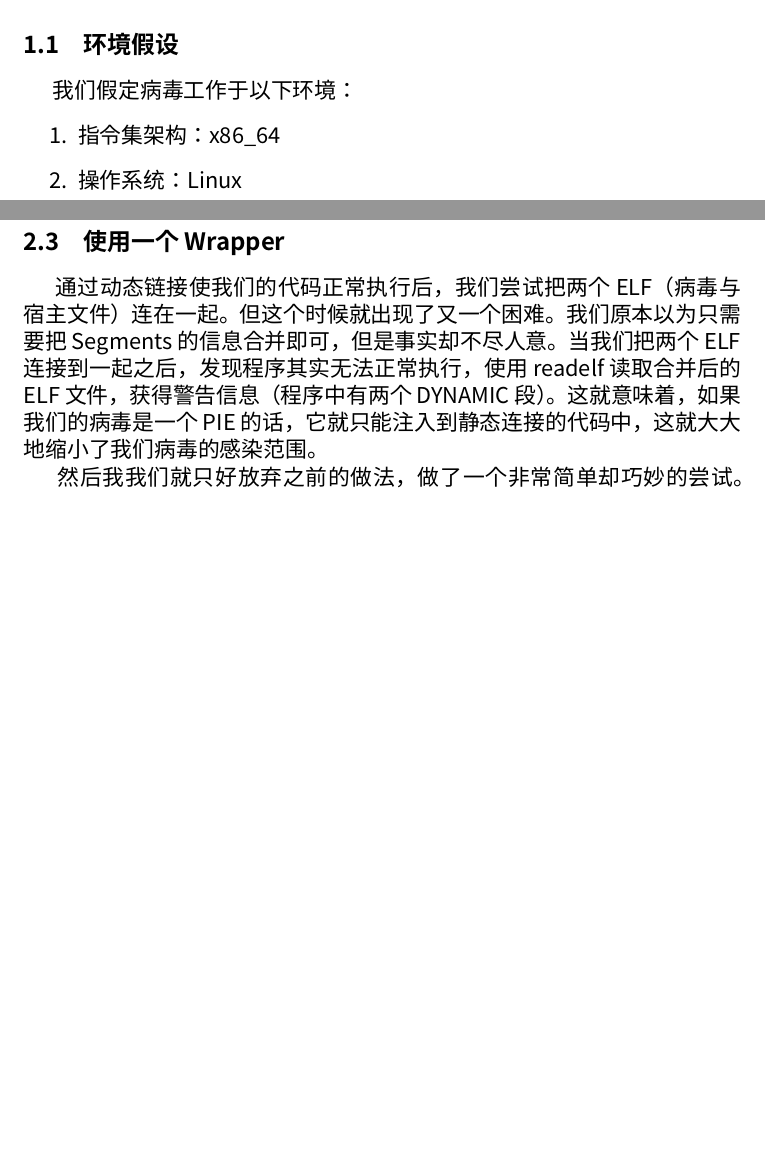
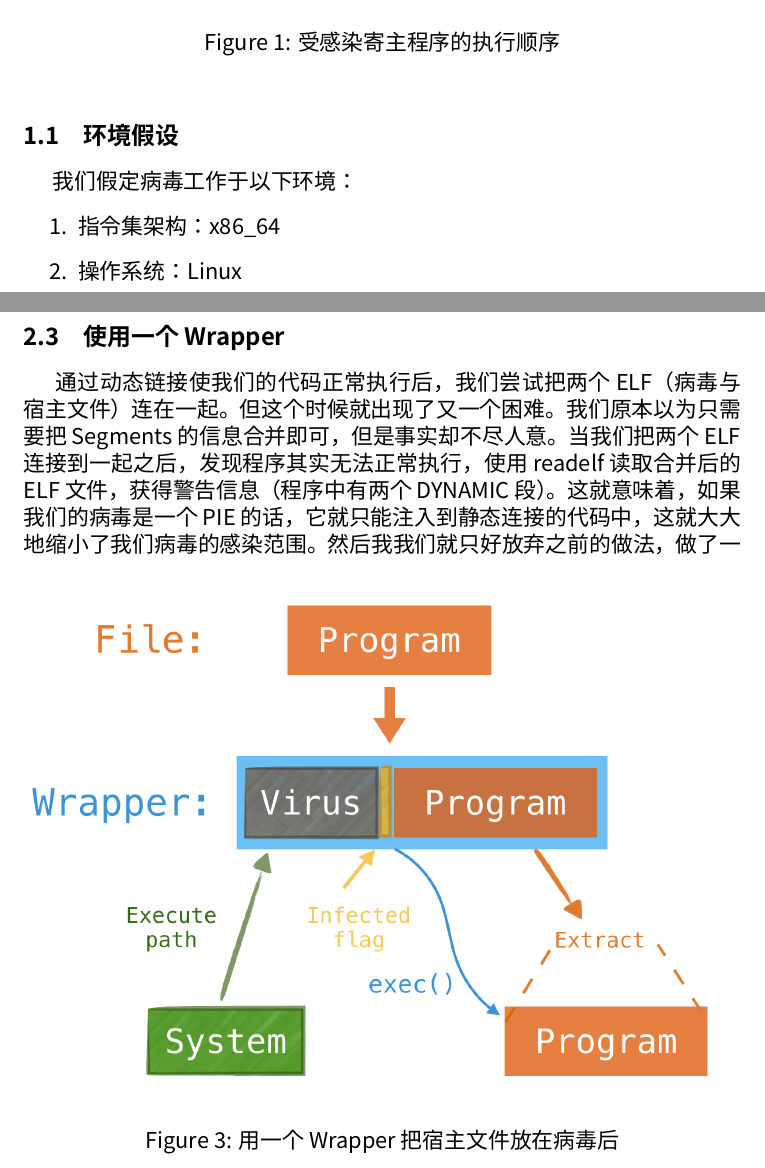
Before and after one commit to BreakVoid/badkid, a LaTeX document (report/final_report.tex): two parts of pages 2 and 4 of 5 before the commit and two parts of pages 2 and 4 of 6 after it, joined at a grey line, cut at the place of the change, the shorter picture padded with empty space. Compiled offline with XeLaTeX; a missing font is replaced by an installed copy or a similar font.

Commit message:
Add some figs.

```diff
--- a/report/final_report.tex
+++ b/report/final_report.tex
@@ -23,12 +24,13 @@
 \newpage
 \section{项目简介}
 	~~~~~~此项目中，我们的目的是设计一个感染ELF文件的寄生病毒：当一个ELF文件受其感染时，会修改它的头入口点（entry point）；当用户运行一个被感染文件时，就会先执行病毒代码，感染同目录下的其他文件，从而达到复制与传播的效果。寄主程序运行顺序的执行顺序如图\ref{fig:order}所示。
-%	\begin{figure*}[htbp]
-%		\centering
-%		\includegraphics[width = 0.6\textwidth]{figures/fig1_order}
-%		\caption{受感染寄主程序的执行顺序}
-%		\label{fig:order}
-%	\end{figure*}
+	\vspace{1em}
+	\begin{figure*}[htbp]
+		\centering
+		\includegraphics[width = \textwidth]{figures/fig1_order}
+		\caption{受感染寄主程序的执行顺序}
+		\label{fig:order}
+	\end{figure*}
 \subsection{环境假设}
 	~~~~~~我们假定病毒工作于以下环境：
 	\begin{enumerate}
@@ -51,2 +61,8 @@
 \subsection{使用一个Wrapper}
 ~~~~~~通过动态链接使我们的代码正常执行后，我们尝试把两个ELF（病毒与宿主文件）连在一起。但这个时候就出现了又一个困难。我们原本以为只需要把Segments的信息合并即可，但是事实却不尽人意。当我们把两个ELF连接到一起之后，发现程序其实无法正常执行，使用readelf读取合并后的ELF文件，获得警告信息（程序中有两个DYNAMIC段）。这就意味着，如果我们的病毒是一个PIE的话，它就只能注入到静态连接的代码中，这就大大地缩小了我们病毒的感染范围。
+	\begin{figure*}[htbp]
+		\centering
+		\includegraphics[width = \textwidth]{figures/fig2_wrapper}
+		\caption{用一个Wrapper把宿主文件放在病毒后}
+		\label{fig:way3}
+	\end{figure*}
```
Also changed, not shown: report/figures/fig1_order.pdf (deleted), report/figures/fig1_order.png (added), report/figures/fig2_wrapper.png (added), report/figures/fig4_ld1.png (added), report/figures/fig5_ld2.png (added), report/final_report.pdf, report/final_report.tex (23 more changed lines), 1 other file.
